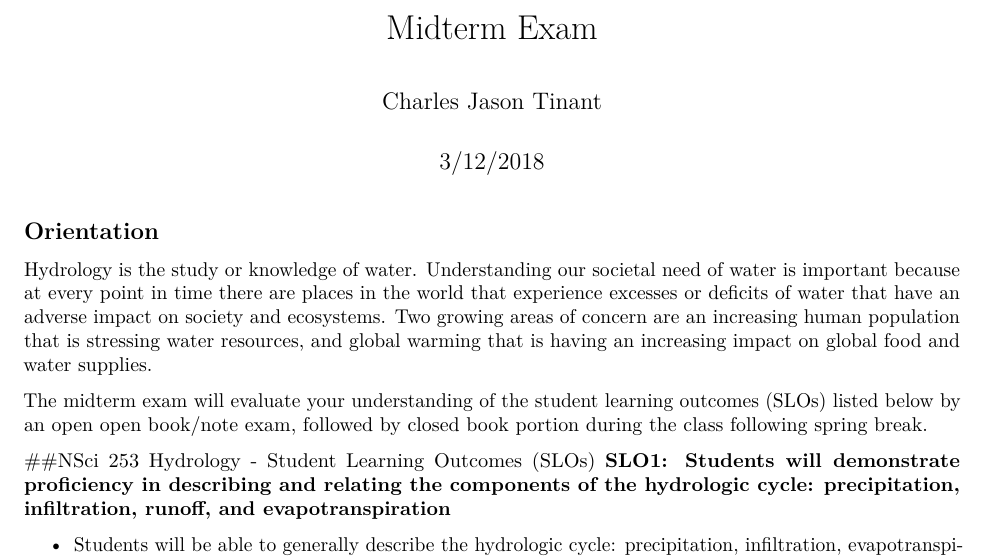
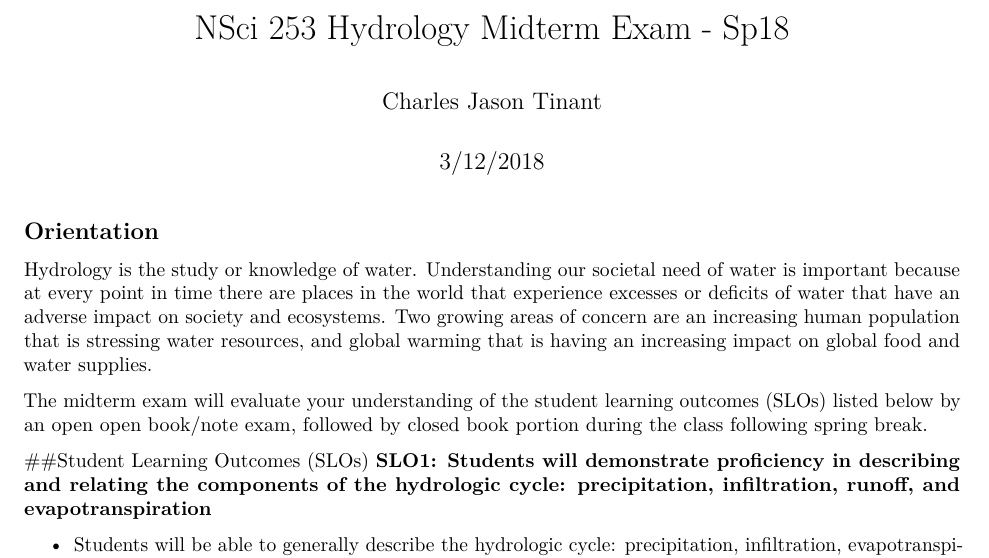
Before and after one commit to cjtinant/NSci253_Notes, an R Markdown document (NSci253-MidtermExam-Sp18-student.Rmd): part of page 1 of 2, cut at the place of the change. Rendered offline with R 4.5, knitr and Pandoc, then LaTeX, with nearby package versions.

Commit message:
minor changes to midterm

```diff
--- a/NSci253-MidtermExam-Sp18-student.Rmd
+++ b/NSci253-MidtermExam-Sp18-student.Rmd
@@ -1,5 +1,5 @@
 ---
-title: "Midterm Exam"
+title: "NSci 253 Hydrology Midterm Exam - Sp18"
 author: "Charles Jason Tinant"
 date: "3/12/2018"
 output:
@@ -16,7 +16,7 @@ Hydrology is the study or knowledge of water.  Understanding our societal need o
 
 The midterm exam will evaluate your understanding of the student learning outcomes (SLOs) listed below by an open open book/note exam, followed by closed book portion during the class following spring break.
 
-##NSci 253 Hydrology - Student Learning Outcomes (SLOs)
+##Student Learning Outcomes (SLOs)
 **SLO1: Students will demonstrate proficiency in describing and relating the components of the hydrologic cycle: precipitation, infiltration, runoff, and evapotranspiration**
 
 - Students will be able to generally describe the hydrologic cycle: precipitation, infiltration, evapotranspiration, runoff, and groundwater (in English and Lakota);
```
